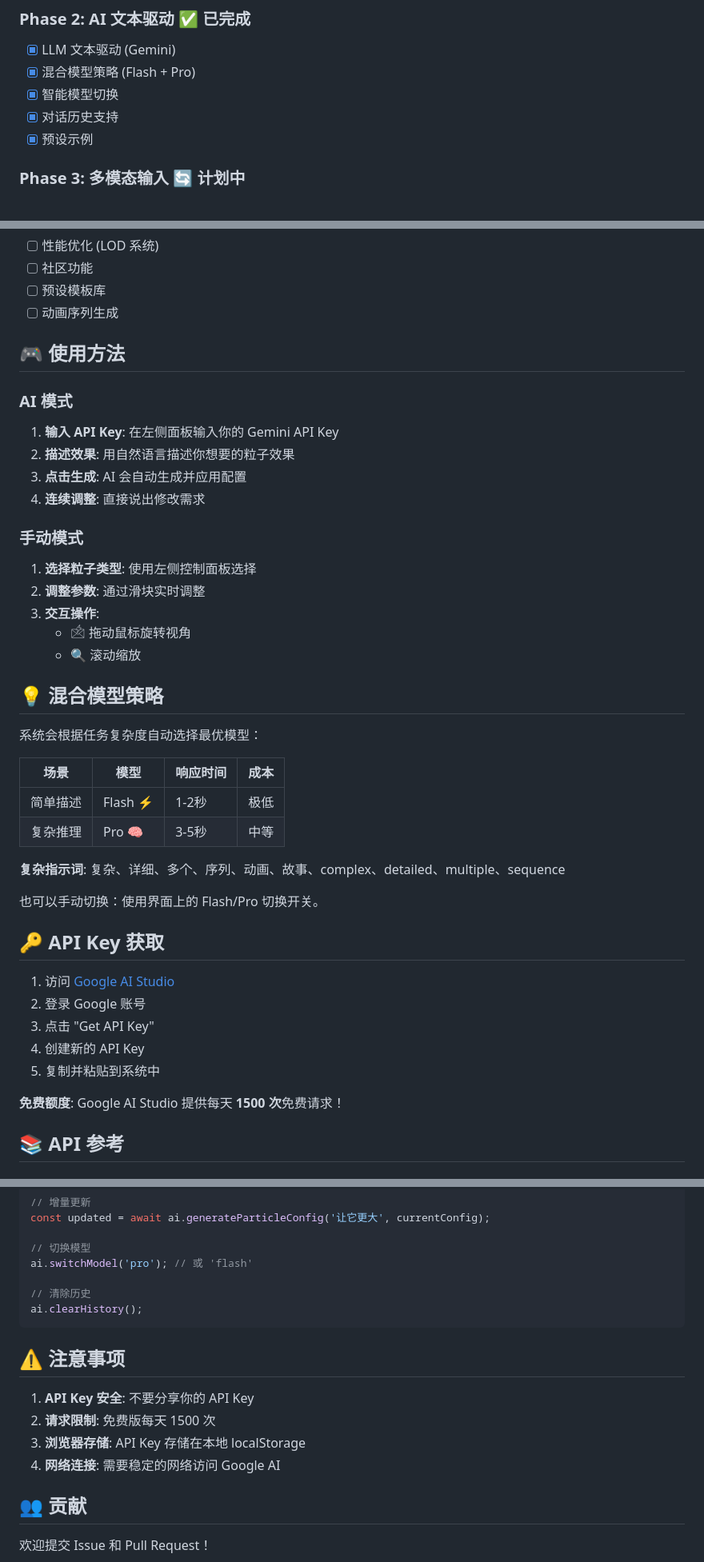
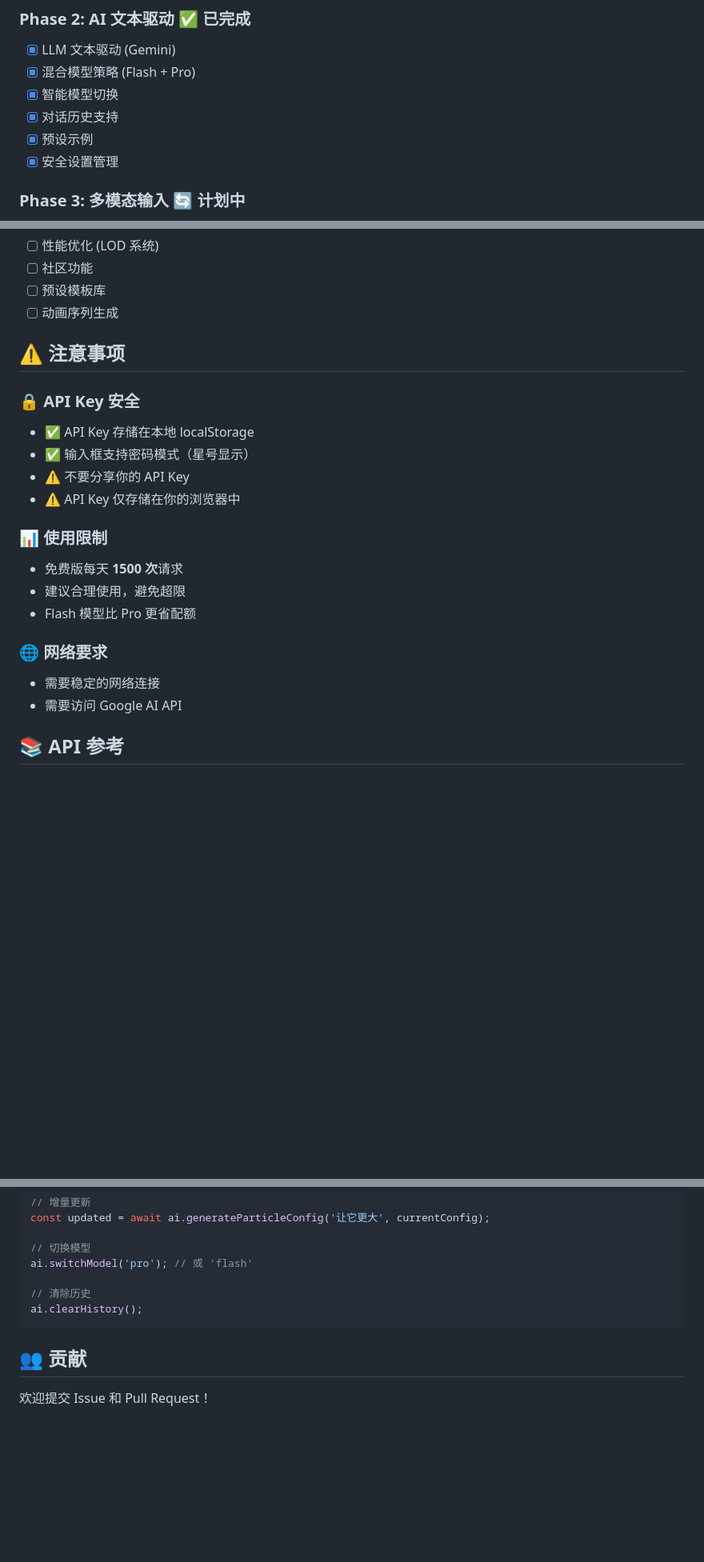
Before and after one commit to chrischen003/3d-particle-art-system, a Markdown page: README.md, 3 parts joined by grey strips. Shown: that part at 80% size. Drawn GitHub-style; blank space fills up the shorter version.

Commit message:
Update README with new settings modal workflow

````diff
--- a/README.md
+++ b/README.md
@@ -123,6 +178,7 @@ AI 生成: 紫色发光粒子，爆炸式散开，脉冲动画
 - [x] 智能模型切换
 - [x] 对话历史支持
 - [x] 预设示例
+- [x] 安全设置管理
 
 ### Phase 3: 多模态输入 🔄 计划中
 - [ ] 图片输入解析 (Gemini Vision)
@@ -136,43 +192,25 @@ AI 生成: 紫色发光粒子，爆炸式散开，脉冲动画
 - [ ] 预设模板库
 - [ ] 动画序列生成
 
-## 🎮 使用方法
+## ⚠️ 注意事项
 
-### AI 模式
-1. **输入 API Key**: 在左侧面板输入你的 Gemini API Key
-2. **描述效果**: 用自然语言描述你想要的粒子效果
-3. **点击生成**: AI 会自动生成并应用配置
-4. **连续调整**: 直接说出修改需求
+### 🔒 API Key 安全
 
-### 手动模式
-1. **选择粒子类型**: 使用左侧控制面板选择
-2. **调整参数**: 通过滑块实时调整
-3. **交互操作**:
-   - 🖄️ 拖动鼠标旋转视角
-   - 🔍 滚动缩放
+- ✅ API Key 存储在本地 localStorage
+- ✅ 输入框支持密码模式（星号显示）
+- ⚠️ 不要分享你的 API Key
+- ⚠️ API Key 仅存储在你的浏览器中
 
-## 💡 混合模型策略
+### 📊 使用限制
 
-系统会根据任务复杂度自动选择最优模型：
+- 免费版每天 **1500 次**请求
+- 建议合理使用，避免超限
+- Flash 模型比 Pro 更省配额
 
-| 场景 | 模型 | 响应时间 | 成本 |
-|------|------|----------|------|
-| 简单描述 | Flash ⚡ | 1-2秒 | 极低 |
-| 复杂推理 | Pro 🧠 | 3-5秒 | 中等 |
+### 🌐 网络要求
 
-**复杂指示词**: 复杂、详细、多个、序列、动画、故事、complex、detailed、multiple、sequence
-
-也可以手动切换：使用界面上的 Flash/Pro 切换开关。
-
-## 🔑 API Key 获取
-
-1. 访问 [Google AI Studio](https://ai.google.dev/)
-2. 登录 Google 账号
-3. 点击 "Get API Key"
-4. 创建新的 API Key
-5. 复制并粘贴到系统中
-
-**免费额度**: Google AI Studio 提供每天 **1500 次**免费请求！
+- 需要稳定的网络连接
+- 需要访问 Google AI API
 
 ## 📚 API 参考
 
@@ -196,13 +234,6 @@ ai.switchModel('pro'); // 或 'flash'
 ai.clearHistory();
 ```
 
-## ⚠️ 注意事项
-
-1. **API Key 安全**: 不要分享你的 API Key
-2. **请求限制**: 免费版每天 1500 次
-3. **浏览器存储**: API Key 存储在本地 localStorage
-4. **网络连接**: 需要稳定的网络访问 Google AI
-
 ## 👥 贡献
 
 欢迎提交 Issue 和 Pull Request！
````
Also changed, not shown: other parts of README.md (+60 -5 lines).
